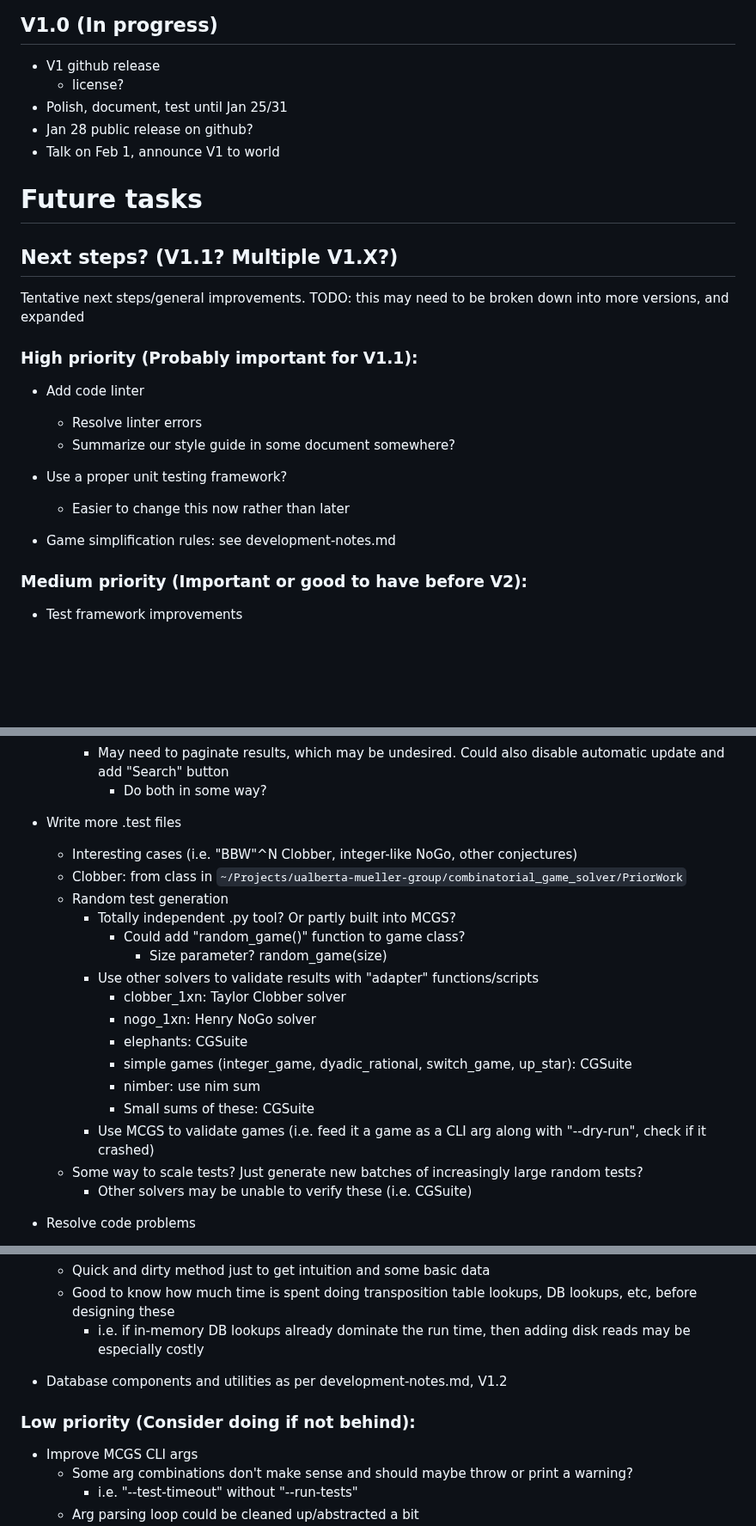
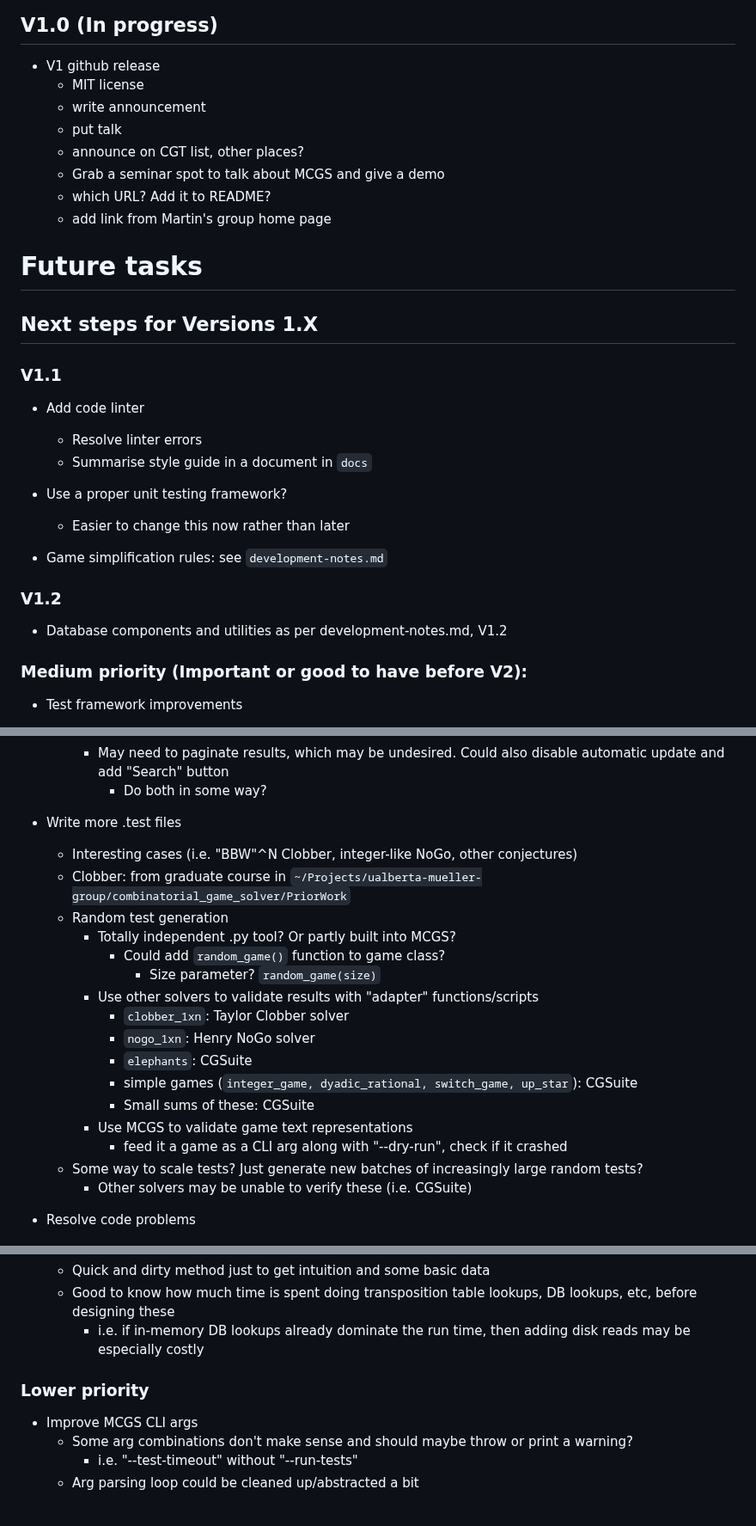
Before and after one commit to ualberta-mueller-group/MCGS, a Markdown page: docs/todo.md, 3 parts joined by grey strips. Shown at 86% size. GitHub-like rendering; blank space fills up the shorter version.

```diff
--- a/docs/todo.md
+++ b/docs/todo.md
@@ -4,24 +4,29 @@
 # Current tasks
 ## V1.0 (In progress)
 - V1 github release
-    - license?
-- Polish, document, test until Jan 25/31
-- Jan 28 public release on github?
-- Talk on Feb 1, announce V1 to world
+    - MIT license
+    - write announcement
+    - put talk
+    - announce on CGT list, other places?
+    - Grab a seminar spot to talk about MCGS and give a demo
+    - which URL? Add it to README?
+    - add link from Martin's group home page
 
 # Future tasks
-## Next steps? (V1.1? Multiple V1.X?)
-Tentative next steps/general improvements. TODO: this may need to be broken down into more versions, and expanded
+## Next steps for Versions 1.X
 
-### High priority (Probably important for V1.1):
+### V1.1
 - Add code linter
     - Resolve linter errors
-    - Summarize our style guide in some document somewhere?
+    - Summarise style guide in a document in `docs`
 
 - Use a proper unit testing framework?
     - Easier to change this now rather than later
 
-- Game simplification rules: see development-notes.md
+- Game simplification rules: see `development-notes.md`
+
+### V1.2
+- Database components and utilities as per development-notes.md, V1.2
 
 ### Medium priority (Important or good to have before V2):
 - Test framework improvements
@@ -35,19 +40,19 @@ Tentative next steps/general improvements. TODO: this may need to be broken down
 
 - Write more .test files
     - Interesting cases (i.e. "BBW"^N Clobber, integer-like NoGo, other conjectures)
-    - Clobber: from class in `~/Projects/ualberta-mueller-group/combinatorial_game_solver/PriorWork`
+    - Clobber: from graduate course in `~/Projects/ualberta-mueller-group/combinatorial_game_solver/PriorWork`
     - Random test generation
         - Totally independent .py tool? Or partly built into MCGS?
-            - Could add "random_game()" function to game class?
-                - Size parameter? random_game(size)
+            - Could add `random_game()` function to game class?
+                - Size parameter? `random_game(size)`
         - Use other solvers to validate results with "adapter" functions/scripts
-            - clobber_1xn: Taylor Clobber solver
-            - nogo_1xn: Henry NoGo solver
-            - elephants: CGSuite
-            - simple games (integer_game, dyadic_rational, switch_game, up_star): CGSuite
-            - nimber: use nim sum
+            - `clobber_1xn`: Taylor Clobber solver
+            - `nogo_1xn`: Henry NoGo solver
+            - `elephants`: CGSuite
+            - simple games (`integer_game, dyadic_rational, switch_game, up_star`): CGSuite
             - Small sums of these: CGSuite
-        - Use MCGS to validate games (i.e. feed it a game as a CLI arg along with "--dry-run", check if it crashed)
+        - Use MCGS to validate game text representations
+            - feed it a game as a CLI arg along with "--dry-run", check if it crashed
     - Some way to scale tests? Just generate new batches of increasingly large random tests?
         - Other solvers may be unable to verify these (i.e. CGSuite)
 
@@ -67,9 +72,8 @@ Tentative next steps/general improvements. TODO: this may need to be broken down
     - Good to know how much time is spent doing transposition table lookups, DB lookups, etc, before designing these
         - i.e. if in-memory DB lookups already dominate the run time, then adding disk reads may be especially costly
 
-- Database components and utilities as per development-notes.md, V1.2
 
-### Low priority (Consider doing if not behind):
+### Lower priority
 - Improve MCGS CLI args
     - Some arg combinations don't make sense and should maybe throw or print a warning?
         - i.e. "--test-timeout" without "--run-tests"
```
Also changed, not shown: other parts of docs/todo.md (+11 -49 lines), docs/development-notes.md (+54 -51 lines).
